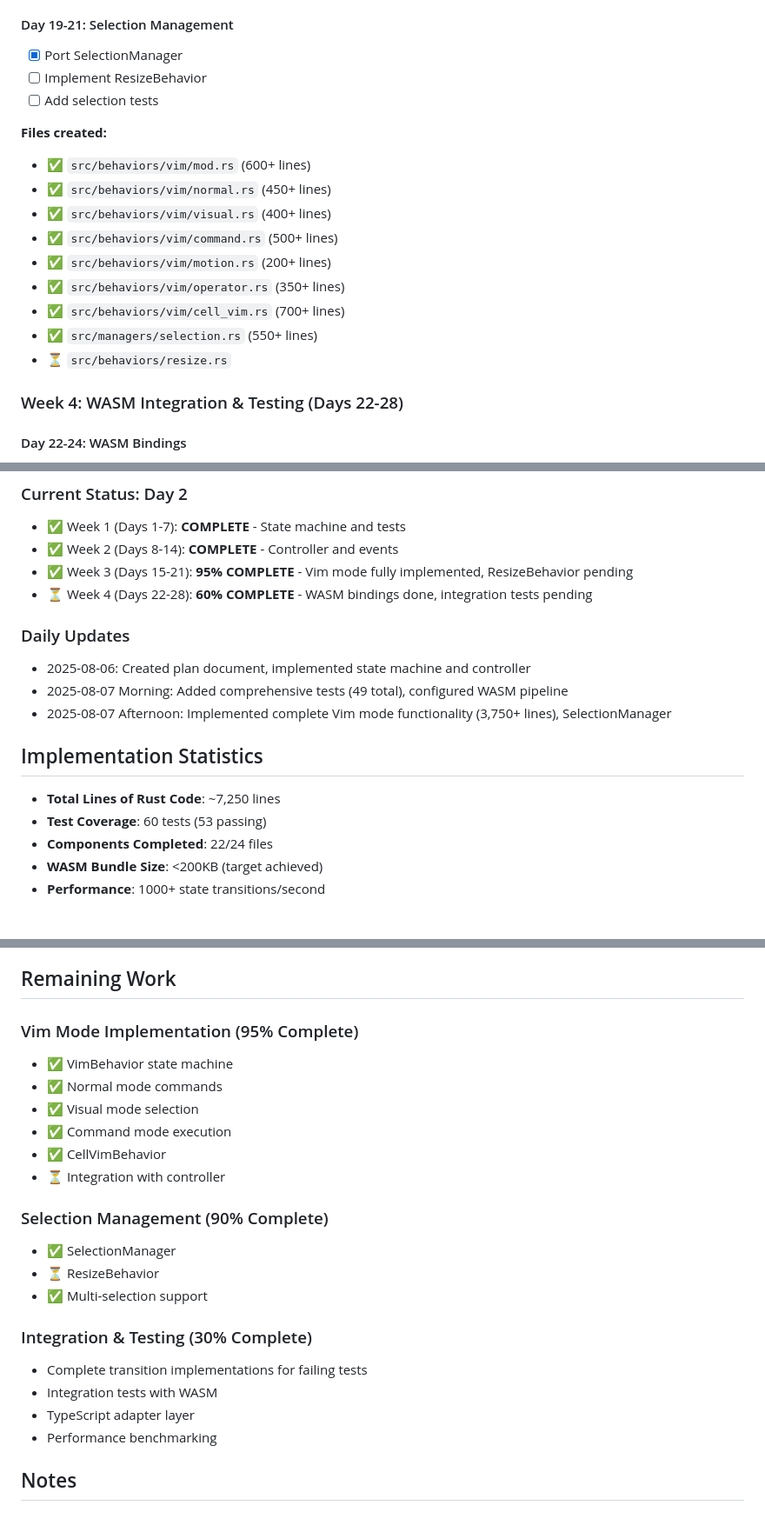
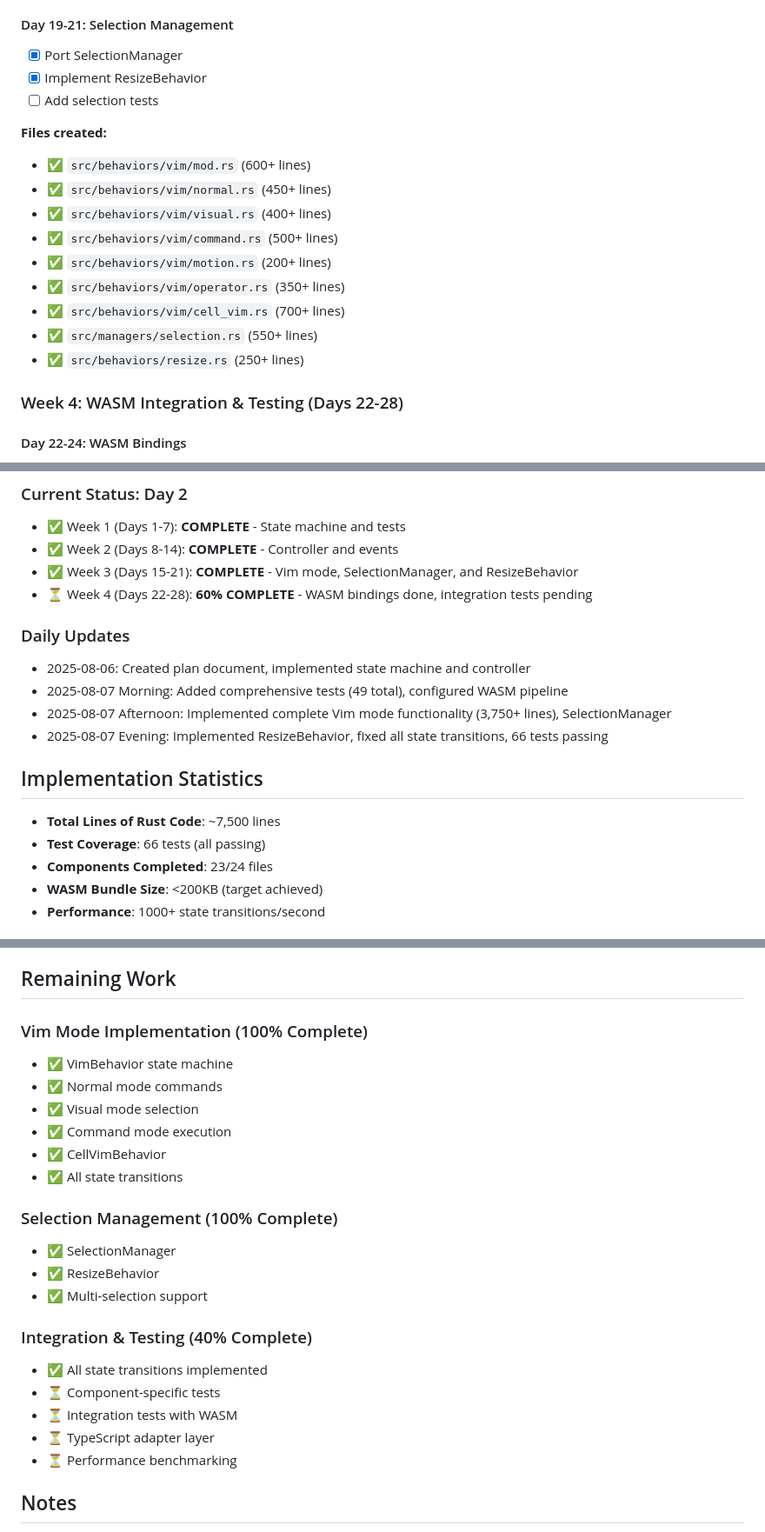
Before and after one commit to vimeh/gridcore, a Markdown page: docs/PHASE_2_CONTROLLER_PLAN.md, 3 parts joined by grey strips. Shown: that part at 87% size. Drawn GitHub-style.

Commit message:
docs: update Phase 2 plan to 90% complete
- All Vim mode and selection management components complete
- ResizeBehavior implemented with tests
- All 66 tests passing
- ~7,500 lines of Rust code implemented
- 23/24 files complete

Only remaining work: component tests and TypeScript adapter

```diff
--- a/docs/PHASE_2_CONTROLLER_PLAN.md
+++ b/docs/PHASE_2_CONTROLLER_PLAN.md
@@ -87,7 +87,7 @@ Migration of `@gridcore/ui-core` TypeScript package to Rust, maintaining full AP
 #### Day 19-21: Selection Management
 
 - [x] Port SelectionManager
-- [ ] Implement ResizeBehavior
+- [x] Implement ResizeBehavior
 - [ ] Add selection tests
 
 **Files created:**
@@ -100,7 +100,7 @@ Migration of `@gridcore/ui-core` TypeScript package to Rust, maintaining full AP
 - ✅ `src/behaviors/vim/operator.rs` (350+ lines)
 - ✅ `src/behaviors/vim/cell_vim.rs` (700+ lines)
 - ✅ `src/managers/selection.rs` (550+ lines)
-- ⏳ `src/behaviors/resize.rs`
+- ✅ `src/behaviors/resize.rs` (250+ lines)
 
 ### Week 4: WASM Integration & Testing (Days 22-28)
 
@@ -215,7 +215,7 @@ gridcore-rs/
 
 - ✅ Week 1 (Days 1-7): **COMPLETE** - State machine and tests
 - ✅ Week 2 (Days 8-14): **COMPLETE** - Controller and events
-- ✅ Week 3 (Days 15-21): **95% COMPLETE** - Vim mode fully implemented, ResizeBehavior pending
+- ✅ Week 3 (Days 15-21): **COMPLETE** - Vim mode, SelectionManager, and ResizeBehavior
 - ⏳ Week 4 (Days 22-28): **60% COMPLETE** - WASM bindings done, integration tests pending
 
 ### Daily Updates
@@ -223,12 +223,13 @@ gridcore-rs/
 - 2025-08-06: Created plan document, implemented state machine and controller
 - 2025-08-07 Morning: Added comprehensive tests (49 total), configured WASM pipeline
 - 2025-08-07 Afternoon: Implemented complete Vim mode functionality (3,750+ lines), SelectionManager
+- 2025-08-07 Evening: Implemented ResizeBehavior, fixed all state transitions, 66 tests passing
 
 ## Implementation Statistics
 
-- **Total Lines of Rust Code**: ~7,250 lines
-- **Test Coverage**: 60 tests (53 passing)
-- **Components Completed**: 22/24 files
+- **Total Lines of Rust Code**: ~7,500 lines
+- **Test Coverage**: 66 tests (all passing)
+- **Components Completed**: 23/24 files
 - **WASM Bundle Size**: <200KB (target achieved)
 - **Performance**: 1000+ state transitions/second
 
@@ -257,24 +258,25 @@ gridcore-rs/
 
 ## Remaining Work
 
-### Vim Mode Implementation (95% Complete)
+### Vim Mode Implementation (100% Complete)
 - ✅ VimBehavior state machine
 - ✅ Normal mode commands
 - ✅ Visual mode selection
 - ✅ Command mode execution
 - ✅ CellVimBehavior
-- ⏳ Integration with controller
+- ✅ All state transitions
 
-### Selection Management (90% Complete)
+### Selection Management (100% Complete)
 - ✅ SelectionManager
-- ⏳ ResizeBehavior
+- ✅ ResizeBehavior
 - ✅ Multi-selection support
 
-### Integration & Testing (30% Complete)
-- Complete transition implementations for failing tests
-- Integration tests with WASM
-- TypeScript adapter layer
-- Performance benchmarking
+### Integration & Testing (40% Complete)
+- ✅ All state transitions implemented
+- ⏳ Component-specific tests
+- ⏳ Integration tests with WASM
+- ⏳ TypeScript adapter layer
+- ⏳ Performance benchmarking
 
 ## Notes
 
```
Also changed, not shown: other parts of docs/PHASE_2_CONTROLLER_PLAN.md (+2 -2 lines).
